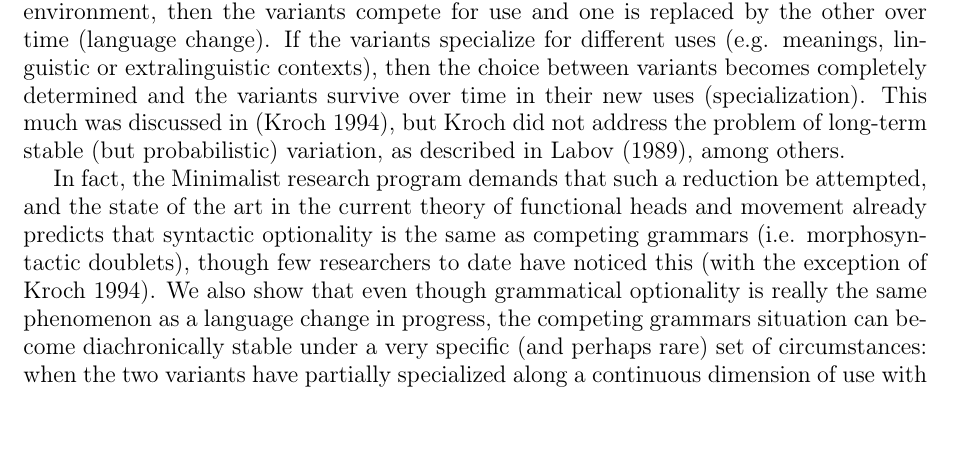
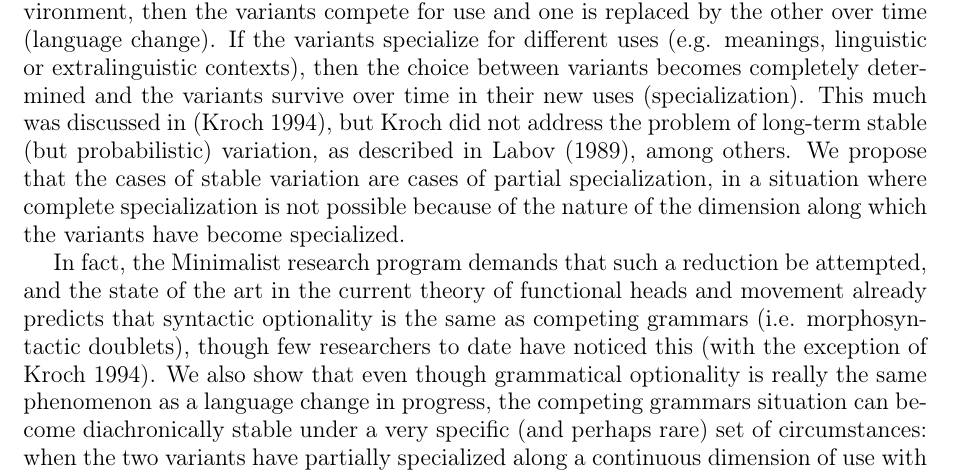
Before and after one commit to joelcw/tyneside, a LaTeX paper (articles/fruewaldWallenberg_fwavAbstract.tex): part of page 1 of 2, cut so that both start at the same text, the shorter picture padded with empty space. Compiled offline with pdfLaTeX.

Commit message:
on to second paragraph, which will need to be the last

```diff
--- a/articles/fruewaldWallenberg_fwavAbstract.tex
+++ b/articles/fruewaldWallenberg_fwavAbstract.tex
@@ -30,6 +30,7 @@ Each case involves a probabilistic (i.e. ``optional'') alternation between surfa
 If the variants have exactly the same function/meaning in the same linguistic environment, then the variants compete for use and one is replaced by the other over time (language change).
 If the variants specialize for different uses (e.g. meanings, linguistic or extralinguistic contexts), then the choice between variants becomes completely determined and the variants survive over time in their new uses (specialization).
 This much was discussed in \citep{kroch1994}, but Kroch did not address the problem of long-term stable (but probabilistic) variation, as described in \citet{labov1989}, among others.
+We propose that the cases of stable variation are cases of partial specialization, in a situation where complete specialization is not possible because of the nature of the dimension along which the variants have become specialized.
 
 %stuff below needs reorganized
 In fact, the Minimalist research program demands that such a reduction be attempted, and the state of the art in the current  theory of functional heads and movement already predicts that syntactic optionality is the same as competing grammars (i.e. morphosyntactic doublets), though few researchers to date have noticed this \citep[with the exception of][]{kroch1994}.
```
